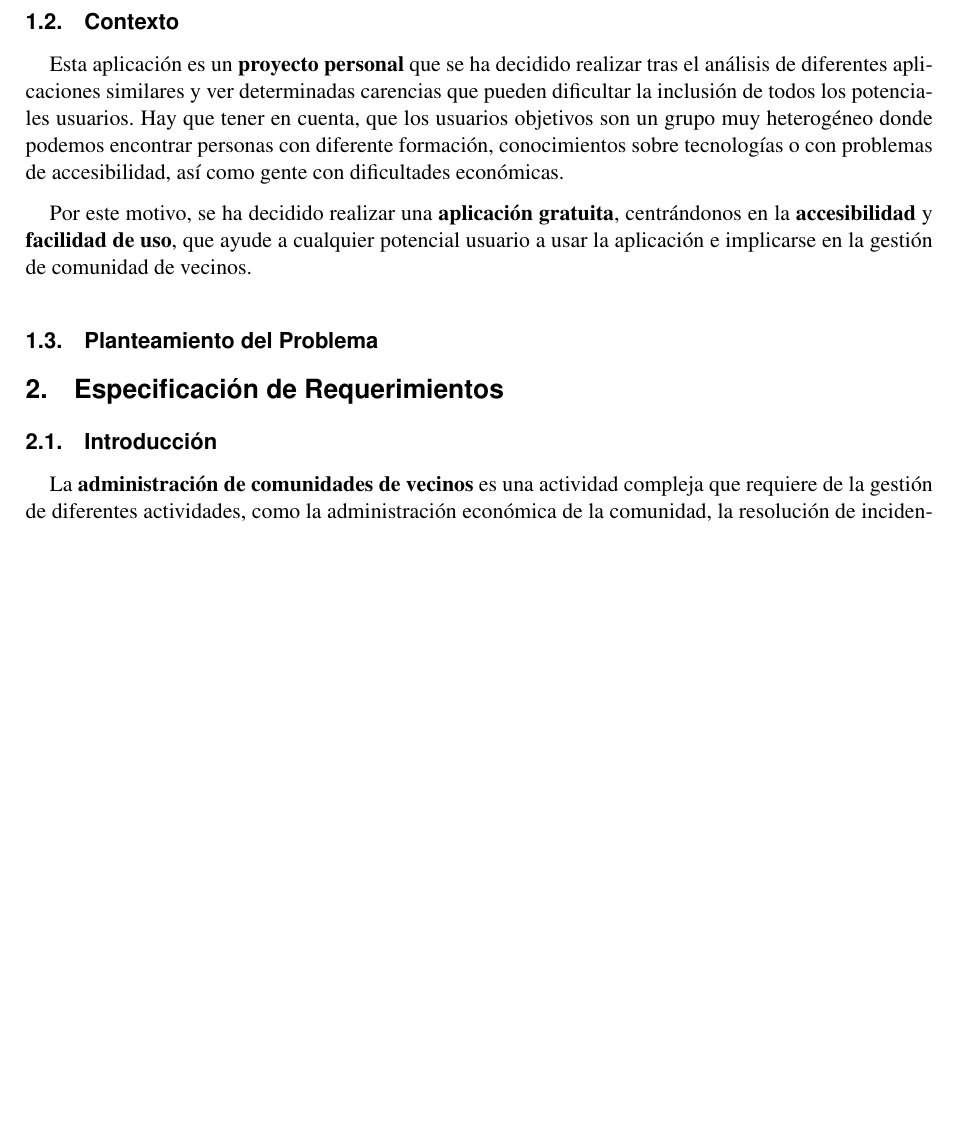
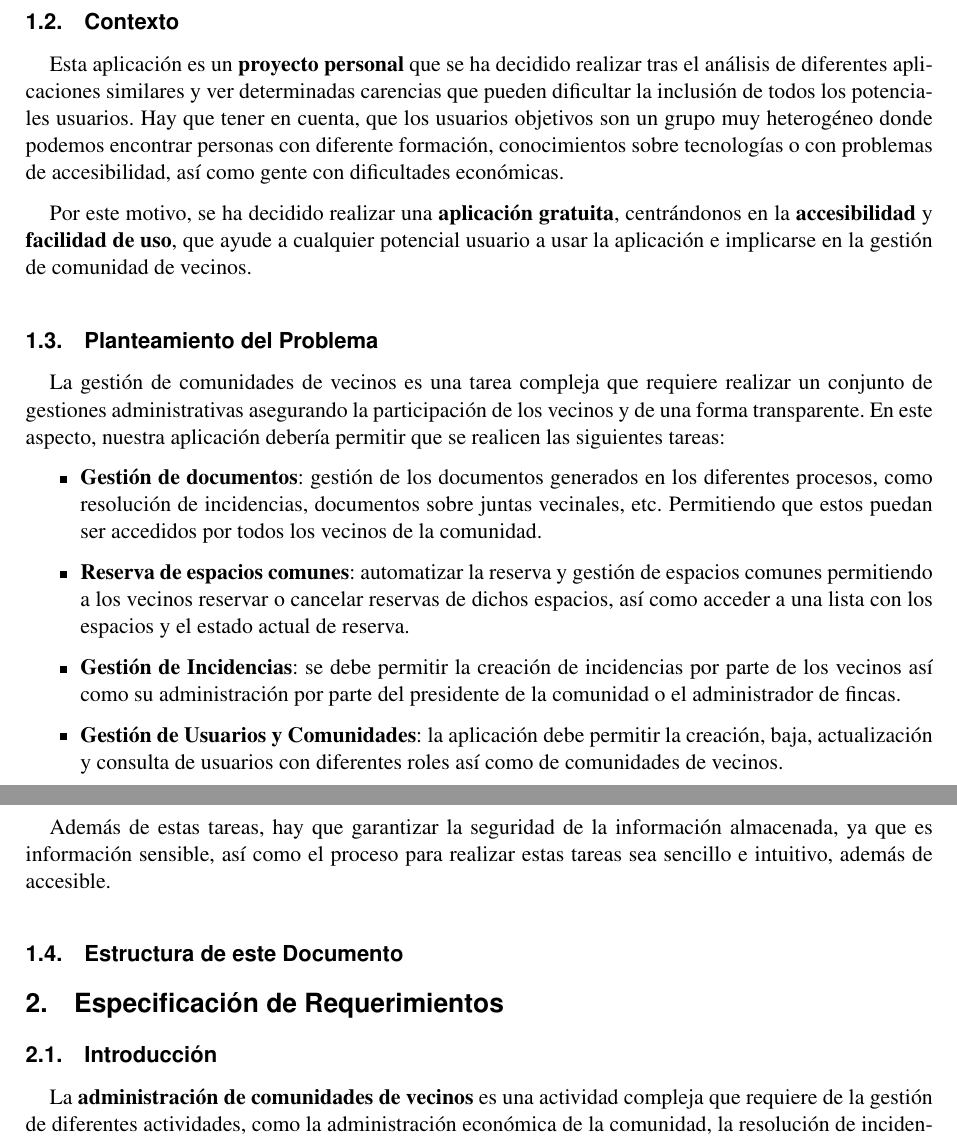
Before and after one commit to fcosueza/solucionesvecinales, a LaTeX document (doc/propuesta.tex): part of page 3 of 3 before the commit and two parts of pages 3 and 4 of 4 after it, the two joined at a grey line, cut so that both start at the same text, the shorter picture padded with empty space. Compiled offline with pdfLaTeX.

Commit message:
Added section 1.4 'Planteamiento del Problema' to project spec document

```diff
--- a/doc/propuesta.tex
+++ b/doc/propuesta.tex
@@ -54,6 +54,21 @@ Esta aplicación es un \textbf{proyecto personal} que se ha decidido realizar tr
 Por este motivo, se ha decidido realizar una \textbf{aplicación gratuita}, centrándonos en la \textbf{accesibilidad} y \textbf{facilidad de uso}, que ayude a cualquier potencial usuario a usar la aplicación e implicarse en la gestión de comunidad de vecinos.
 
 \subsection{Planteamiento del Problema}
+La gestión de comunidades de vecinos es una tarea compleja que requiere realizar un conjunto de gestiones administrativas asegurando la participación de los vecinos y de una forma transparente. En este aspecto, nuestra aplicación debería permitir que se realicen las siguientes tareas:
+
+\begin{itemize}
+	\item \textbf{Gestión de documentos}: gestión de los documentos generados en los diferentes procesos, como resolución de incidencias, documentos sobre juntas vecinales, etc. Permitiendo que estos puedan ser accedidos por todos los vecinos de la comunidad.
+
+	\item \textbf{Reserva de espacios comunes}: automatizar la reserva y gestión de espacios comunes permitiendo a los vecinos reservar o cancelar reservas de dichos espacios, así como acceder a una lista con los espacios y el estado actual de reserva.
+
+	\item \textbf{Gestión de Incidencias}: se debe permitir la creación de incidencias por parte de los vecinos así como su administración por parte del presidente de la comunidad o el administrador de fincas.
+
+	\item \textbf{Gestión de Usuarios y Comunidades}: la aplicación debe permitir la creación, baja, actualización y consulta de usuarios con diferentes roles así como de comunidades de vecinos.
+\end{itemize}
+
+Además de estas tareas, hay que garantizar la seguridad de la información almacenada, ya que es información sensible, así como el proceso para realizar estas tareas sea sencillo e intuitivo, además de accesible.
+
+\subsection{Estructura de este Documento}
 
 
 
```
Also changed, not shown: doc/propuesta.pdf, 3 other files.
